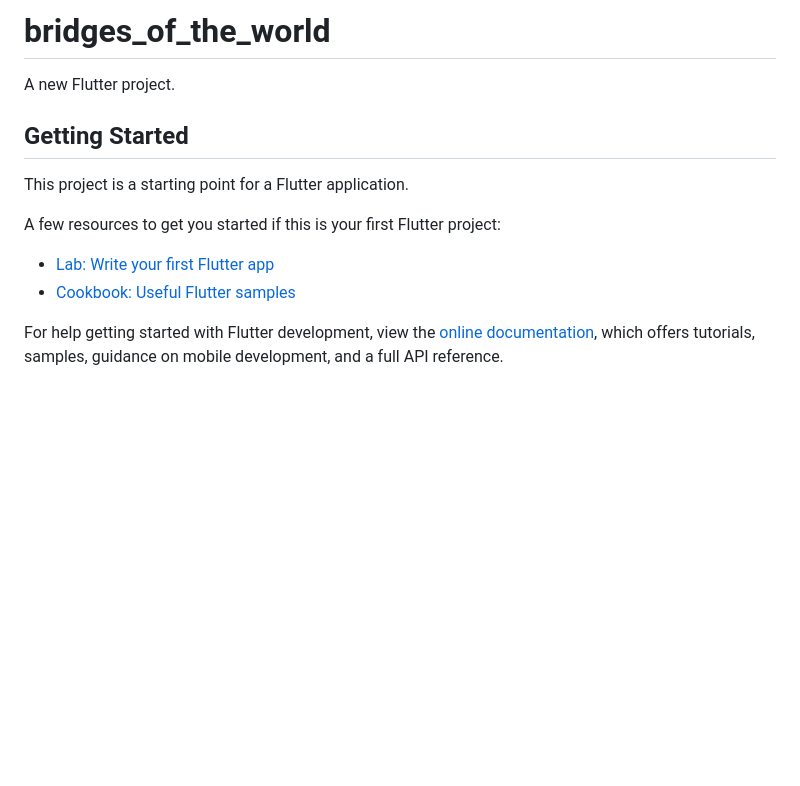
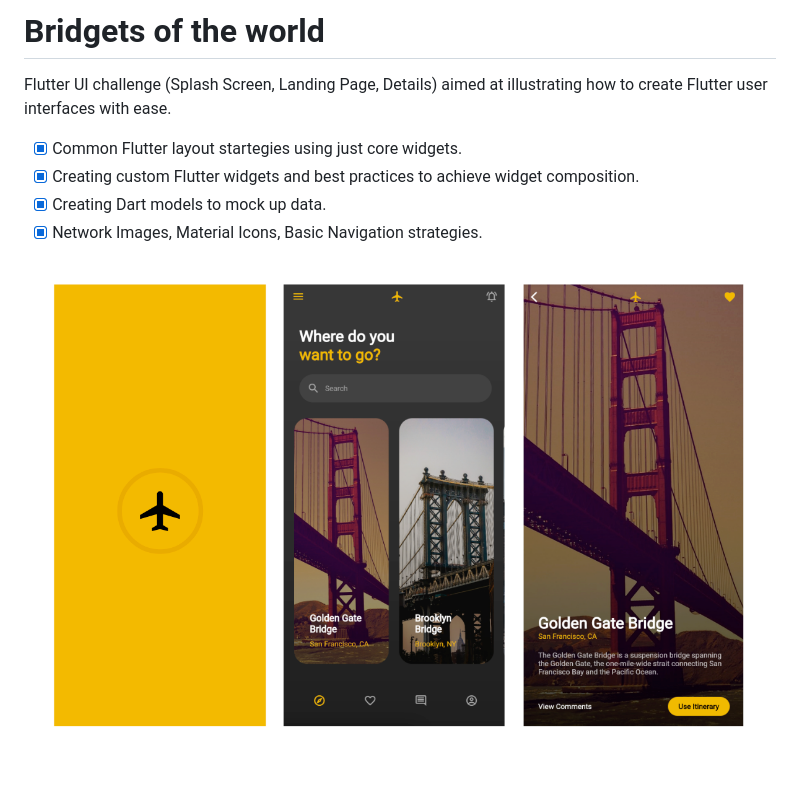
Before and after one commit to ngumbau/bridges_of_the_world, a Markdown page: README.md, the part around the change. GitHub-like rendering; pictures changed too: bridges.png (added); blank space fills up the shorter version.

```diff
--- a/README.md
+++ b/README.md
@@ -1,16 +1,10 @@
-# bridges_of_the_world
+# Bridgets of the world
 
-A new Flutter project.
+Flutter UI challenge (Splash Screen, Landing Page, Details) aimed at illustrating how to create Flutter user interfaces with ease.
 
-## Getting Started
+- [x] Common Flutter layout startegies using just core widgets.
+- [x] Creating custom Flutter widgets and best practices to achieve widget composition.
+- [x] Creating Dart models to mock up data.
+- [x] Network Images, Material Icons, Basic Navigation strategies.
 
-This project is a starting point for a Flutter application.
-
-A few resources to get you started if this is your first Flutter project:
-
-- [Lab: Write your first Flutter app](https://docs.flutter.dev/get-started/codelab)
-- [Cookbook: Useful Flutter samples](https://docs.flutter.dev/cookbook)
-
-For help getting started with Flutter development, view the
-[online documentation](https://docs.flutter.dev/), which offers tutorials,
-samples, guidance on mobile development, and a full API reference.
+![Mounts of the World App ](/bridges.png)
```
